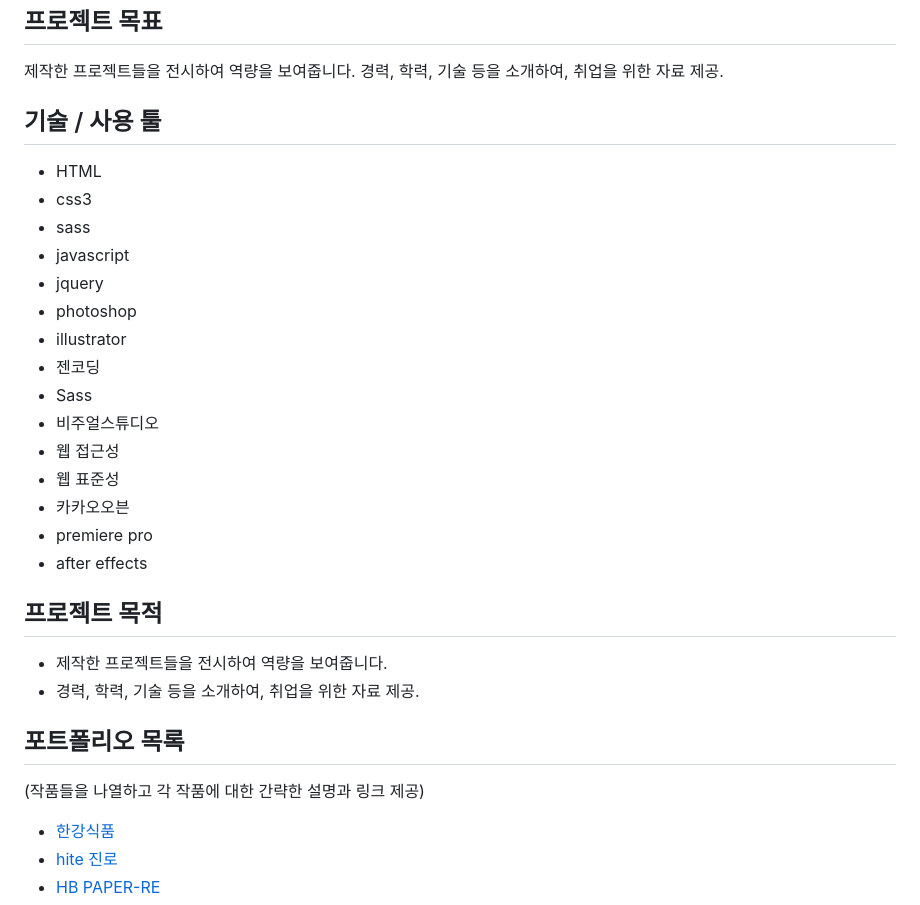
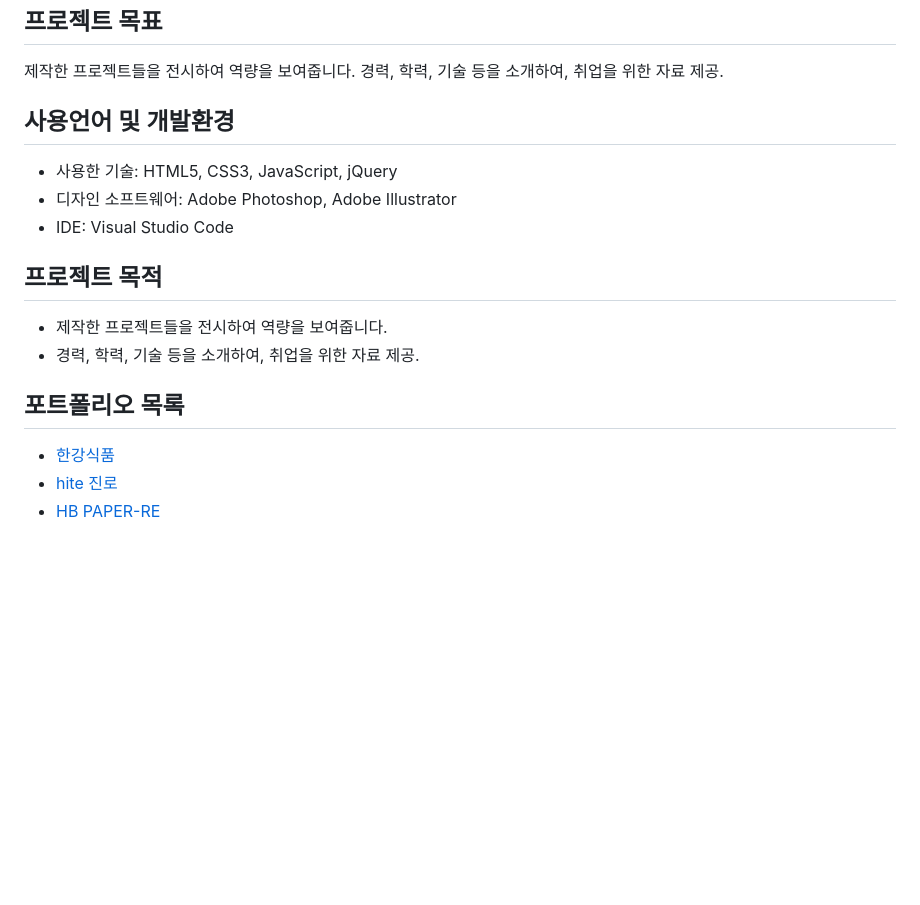
Before and after one commit to nahyeonsun/personalv2, a Markdown page: README.md, the part around one of its changes. GitHub-like rendering; blank space fills up the shorter version.

```diff
--- a/README.md
+++ b/README.md
@@ -5,29 +5,16 @@
 제작한 프로젝트들을 전시하여 역량을 보여줍니다.
 경력, 학력, 기술 등을 소개하여, 취업을 위한 자료 제공.
 
-## 기술 / 사용 툴
-- HTML
-- css3
-- sass
-- javascript
-- jquery
-- photoshop
-- illustrator
-- 젠코딩
-- Sass
-- 비주얼스튜디오
-- 웹 접근성
-- 웹 표준성
-- 카카오오븐
-- premiere pro
-- after effects
+## 사용언어 및 개발환경
+- 사용한 기술: HTML5, CSS3, JavaScript, jQuery
+- 디자인 소프트웨어: Adobe Photoshop, Adobe Illustrator
+- IDE: Visual Studio Code
 
 ## 프로젝트 목적
 - 제작한 프로젝트들을 전시하여 역량을 보여줍니다.
 - 경력, 학력, 기술 등을 소개하여, 취업을 위한 자료 제공.
 
 ## 포트폴리오 목록
-(작품들을 나열하고 각 작품에 대한 간략한 설명과 링크 제공)
 - [한강식품](https://nahyeonsun.github.io/hangangfood/)
 - [hite 진로](https://nahyeonsun.github.io/pf-5Hitejinro/)
 - [HB PAPER-RE](https://nahyeonsun.github.io/hbpaper-re/)
```
Also changed, not shown: other parts of README.md (+2 -2 lines).
